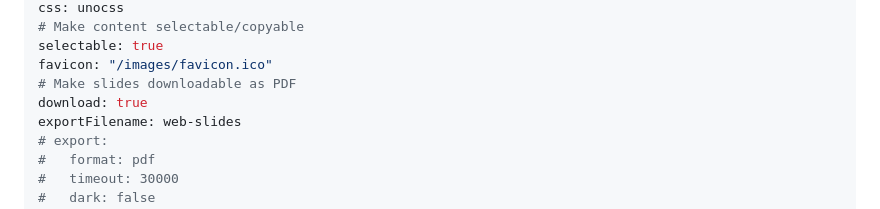
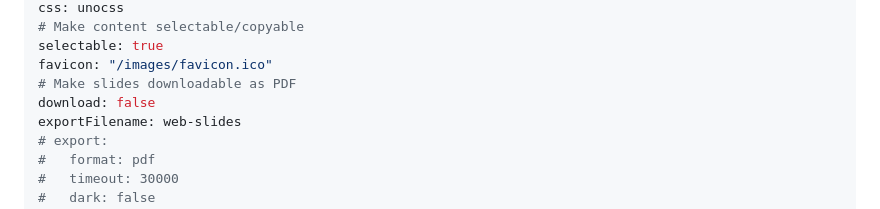
Before and after one commit to cpit405/web-slides, a Markdown page: slides.md, the part around the change. Drawn GitHub-style.

Commit message:
disable download

```diff
--- a/slides.md
+++ b/slides.md
@@ -21,7 +21,7 @@ css: unocss
 selectable: true
 favicon: "/images/favicon.ico"
 # Make slides downloadable as PDF
-download: true
+download: false
 exportFilename: web-slides
 # export:
 #   format: pdf
```
